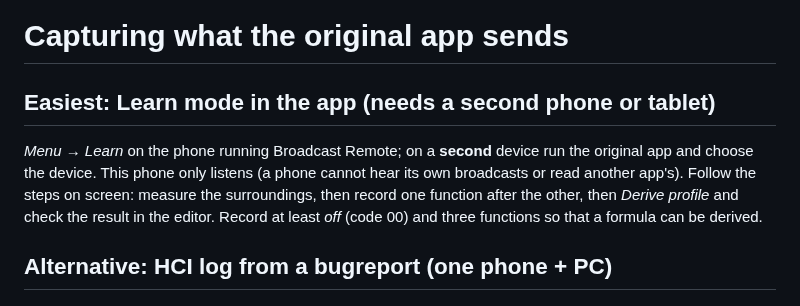
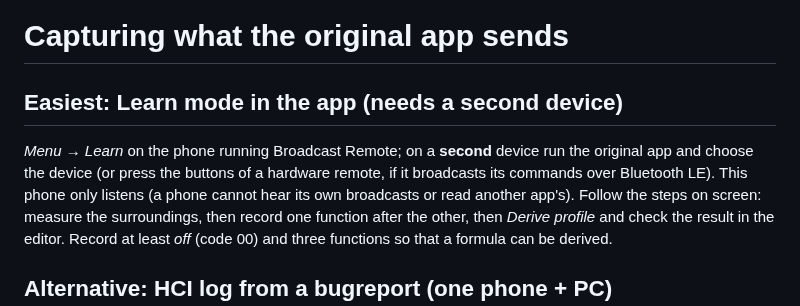
Before and after one commit to gcprogram/Broadcast-Remote, a Markdown page: docs/CAPTURE_GUIDE.md, the part around the change. Drawn GitHub-style.

```diff
--- a/docs/CAPTURE_GUIDE.md
+++ b/docs/CAPTURE_GUIDE.md
@@ -1,9 +1,9 @@
 # Capturing what the original app sends
 
-## Easiest: Learn mode in the app (needs a second phone or tablet)
+## Easiest: Learn mode in the app (needs a second device)
 
 *Menu → Learn* on the phone running Broadcast Remote; on a **second** device run the original app and choose the
-device. This phone only listens (a phone cannot hear its own broadcasts or read another app's). Follow the steps on
+device (or press the buttons of a hardware remote, if it broadcasts its commands over Bluetooth LE). This phone only listens (a phone cannot hear its own broadcasts or read another app's). Follow the steps on
 screen: measure the surroundings, then record one function after the other, then *Derive profile* and check the
 result in the editor. Record at least *off* (code 00) and three functions so that a formula can be derived.
 
```
Also changed, not shown: README.md (+9 -3 lines), docs/img/icon.png (added), 11 other files.
